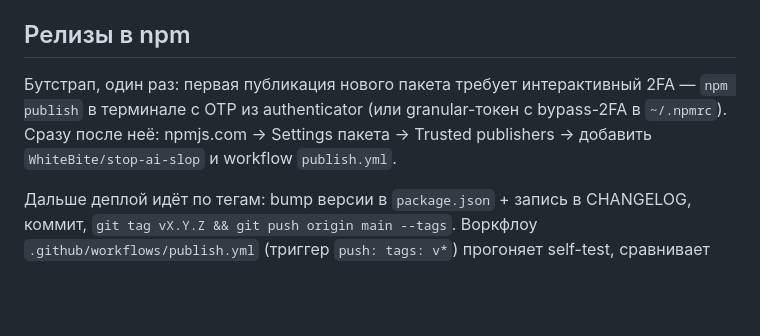
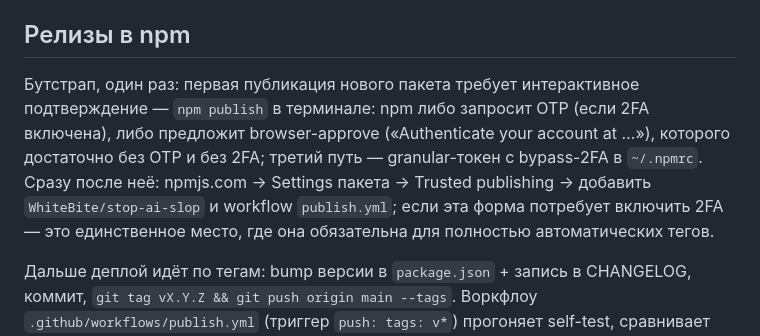
Before and after one commit to WhiteBite/stop-ai-slop, a Markdown page: README.md, the part around the change. Drawn GitHub-style; blank space fills up the shorter version.

Commit message:
Document browser-approve bootstrap path for first npm publish

```diff
--- a/README.md
+++ b/README.md
@@ -66,7 +66,7 @@ Action сам подтягивает базовый реф, поэтому ст
 
 ## Релизы в npm
 
-Бутстрап, один раз: первая публикация нового пакета требует интерактивный 2FA — `npm publish` в терминале с OTP из authenticator (или granular-токен с bypass-2FA в `~/.npmrc`). Сразу после неё: npmjs.com → Settings пакета → Trusted publishers → добавить `WhiteBite/stop-ai-slop` и workflow `publish.yml`.
+Бутстрап, один раз: первая публикация нового пакета требует интерактивное подтверждение — `npm publish` в терминале: npm либо запросит OTP (если 2FA включена), либо предложит browser-approve («Authenticate your account at …»), которого достаточно без OTP и без 2FA; третий путь — granular-токен с bypass-2FA в `~/.npmrc`. Сразу после неё: npmjs.com → Settings пакета → Trusted publishing → добавить `WhiteBite/stop-ai-slop` и workflow `publish.yml`; если эта форма потребует включить 2FA — это единственное место, где она обязательна для полностью автоматических тегов.
 
 Дальше деплой идёт по тегам: bump версии в `package.json` + запись в CHANGELOG, коммит, `git tag vX.Y.Z && git push origin main --tags`. Воркфлоу `.github/workflows/publish.yml` (триггер `push: tags: v*`) прогоняет self-test, сравнивает версию с опубликованной и публикует через OIDC с provenance; повторный прогон того же тега делает skip. Node 24 в воркфлоу обязателен: OIDC-публикация требует npm CLI ≥ 11.5.1.
 
```
